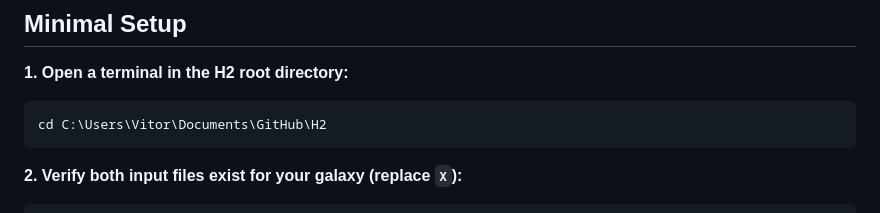
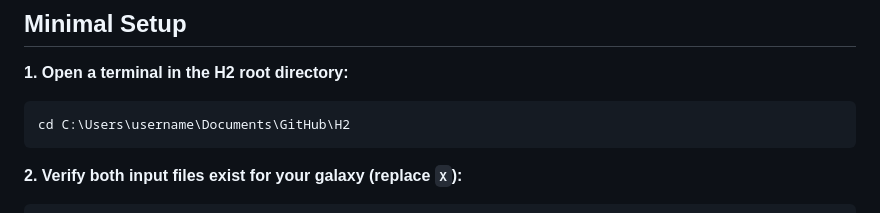
Before and after one commit to VitorFigueiredoResearch/H2-Adaptive-Kernel-Framework-for-Galaxy-Rotation-Curves, a Markdown page: QUICKSTART.md, the part around the change. Drawn GitHub-style.

Commit message:
Update QUICKSTART.md with formatting fixes

````diff
--- a/QUICKSTART.md
+++ b/QUICKSTART.md
@@ -8,7 +8,7 @@
 
 **1. Open a terminal in the H2 root directory:**
 ```batch
-cd C:\Users\Vitor\Documents\GitHub\H2
+cd C:\Users\username\Documents\GitHub\H2
 ```
 
 **2. Verify both input files exist for your galaxy (replace `X`):**
````
